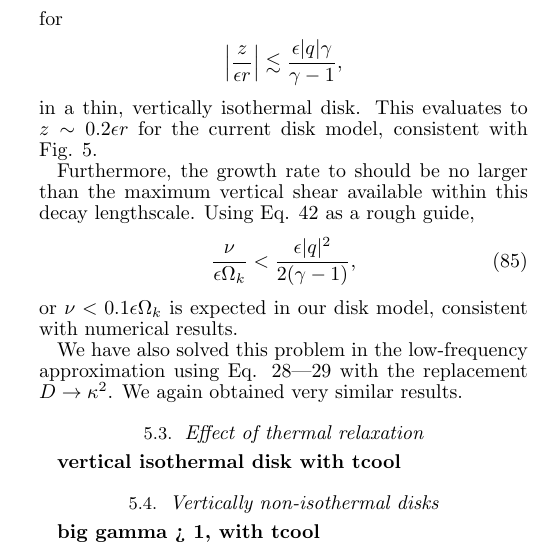
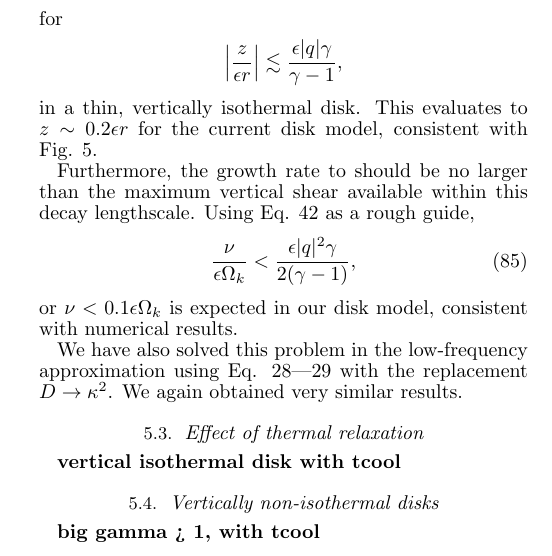
Before and after one commit to minkailin/vshear, a LaTeX document (paper.tex, which reads numerical.tex): part of one column of page 7 of 9, cut so that both start at the same text. Compiled offline with pdfLaTeX.

Commit message:
corrected beta vs nz estimate, updated numerical adiabatic section

```diff
--- a/numerical.tex
+++ b/numerical.tex
@@ -153,7 +153,7 @@ Furthermore, the growth rate to should be no larger than the
 maximum vertical shear available within this decay lengthscale. Using
 Eq. \ref{max_growth} as a rough guide,
 \begin{align}
-  \frac{\nu}{\epsilon\Omega_k}<\frac{\epsilon |q|^2}{2(\gamma-1)},
+  \frac{\nu}{\epsilon\Omega_k}<\frac{\epsilon |q|^2\gamma}{2(\gamma-1)},
 \end{align}
 or $\nu< 0.1\epsilon\Omega_k$ is expected in our disk model,
 consistent with numerical results.
```
